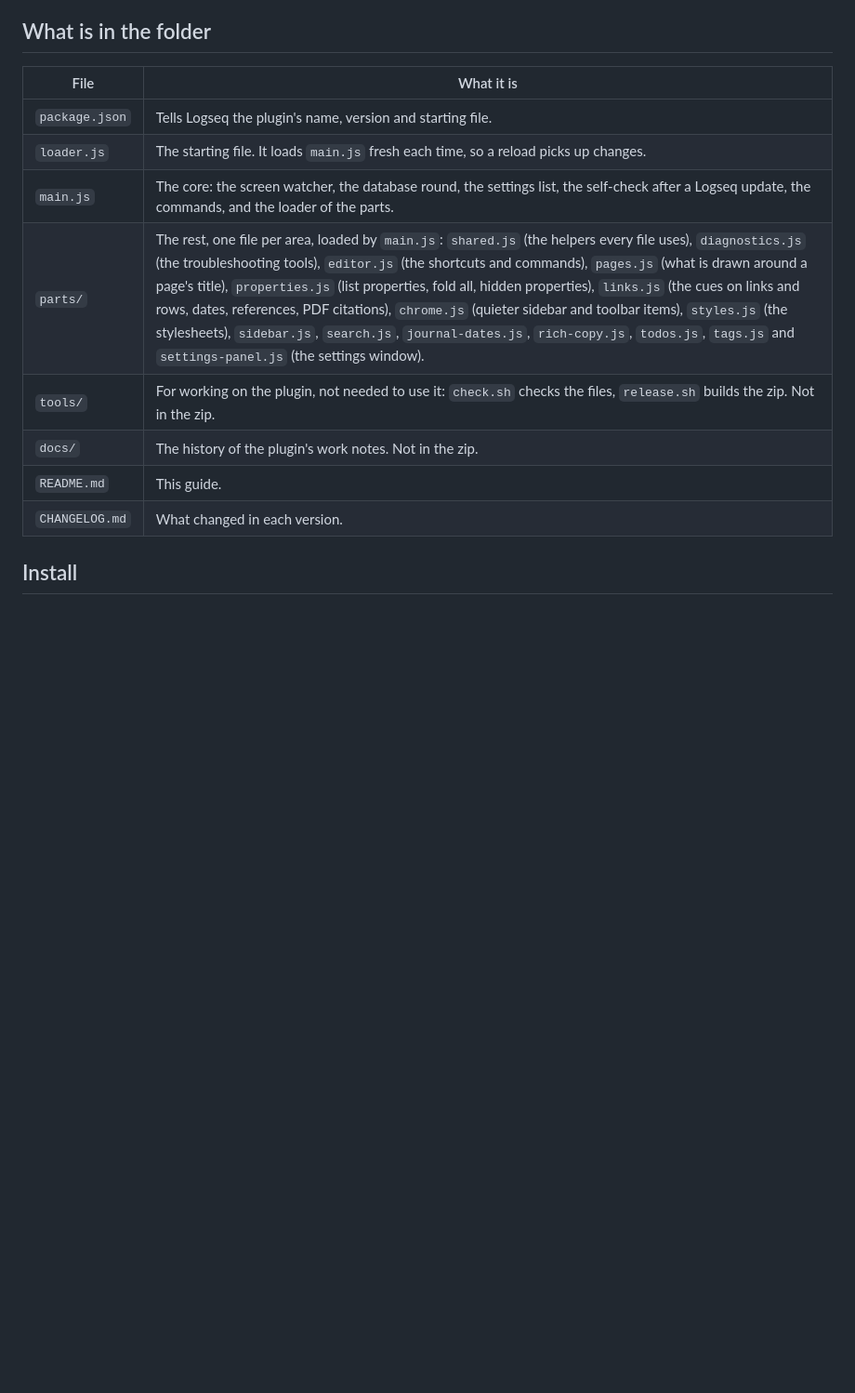
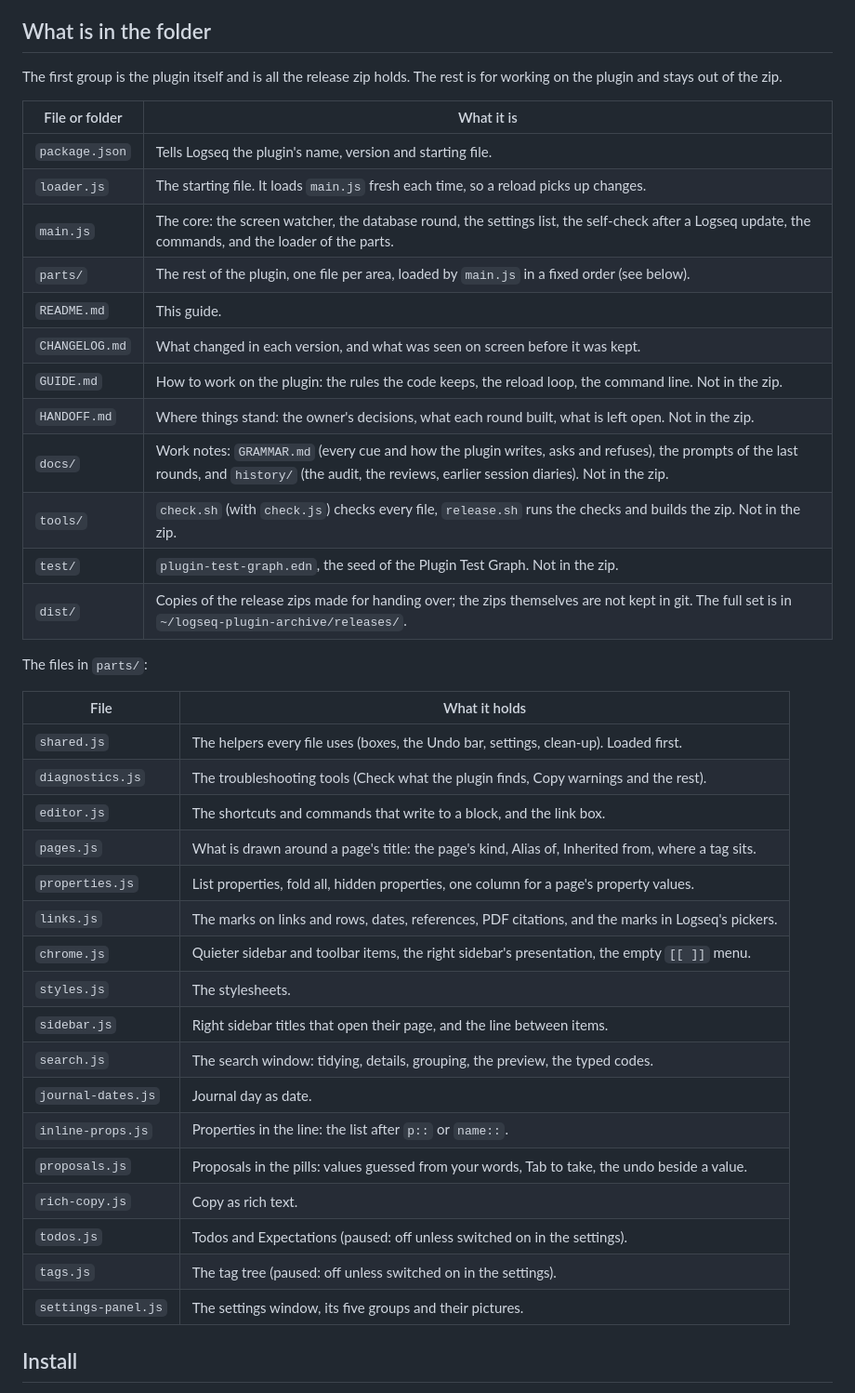
Before and after one commit to mn-321/logseq-plugin, a Markdown page: README.md, the part around the change. Shown at 93% size. GitHub-like rendering; blank space fills up the shorter version.

Commit message:
docs: what is in the folder, brought up to date (parts, work notes, test seed, dist)
Co-Authored-By: Claude Opus 5.5 <noreply@anthropic.com>

```diff
--- a/README.md
+++ b/README.md
@@ -15,16 +15,44 @@ Besides the look of pages, it holds:
 
 ## What is in the folder
 
-| File | What it is |
+The first group is the plugin itself and is all the release zip holds. The rest is for working on the plugin and stays out of the zip.
+
+| File or folder | What it is |
 | --- | --- |
 | `package.json` | Tells Logseq the plugin's name, version and starting file. |
 | `loader.js` | The starting file. It loads `main.js` fresh each time, so a reload picks up changes. |
 | `main.js` | The core: the screen watcher, the database round, the settings list, the self-check after a Logseq update, the commands, and the loader of the parts. |
-| `parts/` | The rest, one file per area, loaded by `main.js`: `shared.js` (the helpers every file uses), `diagnostics.js` (the troubleshooting tools), `editor.js` (the shortcuts and commands), `pages.js` (what is drawn around a page's title), `properties.js` (list properties, fold all, hidden properties), `links.js` (the cues on links and rows, dates, references, PDF citations), `chrome.js` (quieter sidebar and toolbar items), `styles.js` (the stylesheets), `sidebar.js`, `search.js`, `journal-dates.js`, `rich-copy.js`, `todos.js`, `tags.js` and `settings-panel.js` (the settings window). |
-| `tools/` | For working on the plugin, not needed to use it: `check.sh` checks the files, `release.sh` builds the zip. Not in the zip. |
-| `docs/` | The history of the plugin's work notes. Not in the zip. |
+| `parts/` | The rest of the plugin, one file per area, loaded by `main.js` in a fixed order (see below). |
 | `README.md` | This guide. |
-| `CHANGELOG.md` | What changed in each version. |
+| `CHANGELOG.md` | What changed in each version, and what was seen on screen before it was kept. |
+| `GUIDE.md` | How to work on the plugin: the rules the code keeps, the reload loop, the command line. Not in the zip. |
+| `HANDOFF.md` | Where things stand: the owner's decisions, what each round built, what is left open. Not in the zip. |
+| `docs/` | Work notes: `GRAMMAR.md` (every cue and how the plugin writes, asks and refuses), the prompts of the last rounds, and `history/` (the audit, the reviews, earlier session diaries). Not in the zip. |
+| `tools/` | `check.sh` (with `check.js`) checks every file, `release.sh` runs the checks and builds the zip. Not in the zip. |
+| `test/` | `plugin-test-graph.edn`, the seed of the Plugin Test Graph. Not in the zip. |
+| `dist/` | Copies of the release zips made for handing over; the zips themselves are not kept in git. The full set is in `~/logseq-plugin-archive/releases/`. |
+
+The files in `parts/`:
+
+| File | What it holds |
+| --- | --- |
+| `shared.js` | The helpers every file uses (boxes, the Undo bar, settings, clean-up). Loaded first. |
+| `diagnostics.js` | The troubleshooting tools (Check what the plugin finds, Copy warnings and the rest). |
+| `editor.js` | The shortcuts and commands that write to a block, and the link box. |
+| `pages.js` | What is drawn around a page's title: the page's kind, Alias of, Inherited from, where a tag sits. |
+| `properties.js` | List properties, fold all, hidden properties, one column for a page's property values. |
+| `links.js` | The marks on links and rows, dates, references, PDF citations, and the marks in Logseq's pickers. |
+| `chrome.js` | Quieter sidebar and toolbar items, the right sidebar's presentation, the empty `[[ ]]` menu. |
+| `styles.js` | The stylesheets. |
+| `sidebar.js` | Right sidebar titles that open their page, and the line between items. |
+| `search.js` | The search window: tidying, details, grouping, the preview, the typed codes. |
+| `journal-dates.js` | Journal day as date. |
+| `inline-props.js` | Properties in the line: the list after `p::` or `name::`. |
+| `proposals.js` | Proposals in the pills: values guessed from your words, Tab to take, the undo beside a value. |
+| `rich-copy.js` | Copy as rich text. |
+| `todos.js` | Todos and Expectations (paused: off unless switched on in the settings). |
+| `tags.js` | The tag tree (paused: off unless switched on in the settings). |
+| `settings-panel.js` | The settings window, its five groups and their pictures. |
 
 ## Install
 
```
Also changed, not shown: GUIDE.md (+5 -3 lines), HANDOFF.md (+5 -4 lines).
